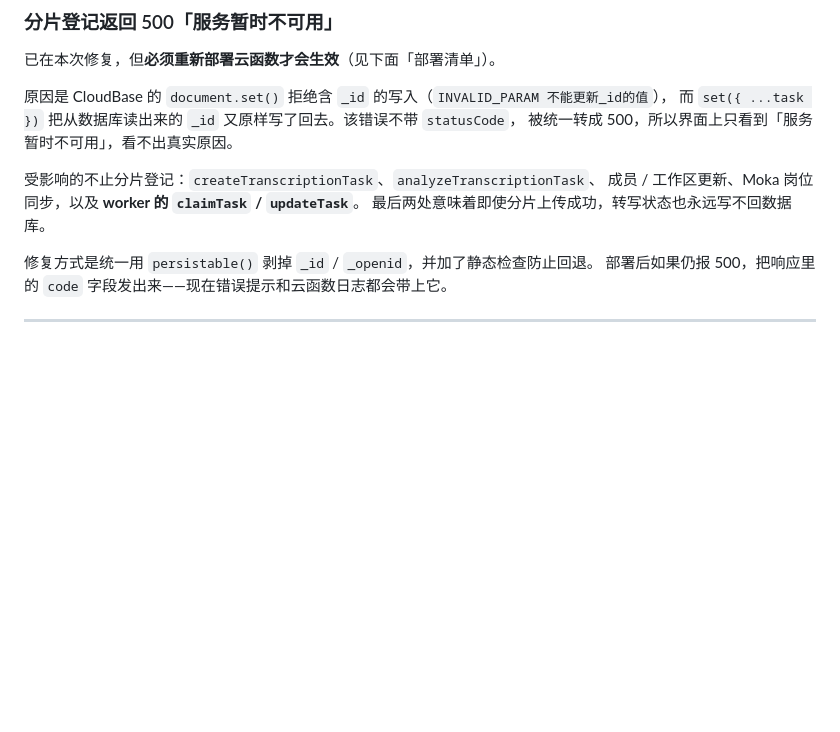
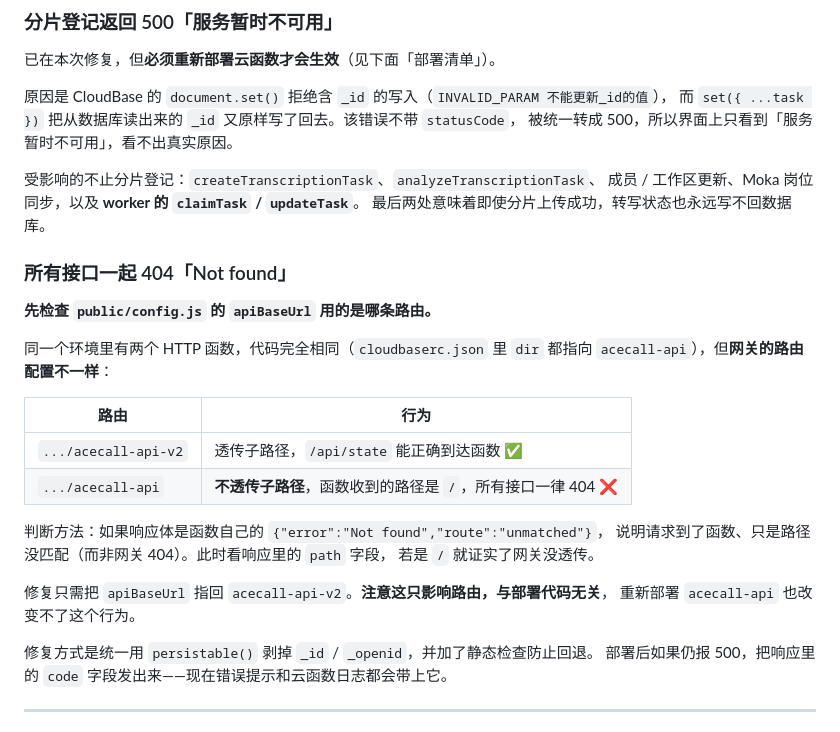
Before and after one commit to 15203212543-ui/AceCall, a Markdown page: workers/transcription-worker/FRONTEND_TESTING.md, the part around the change. Rendered like a GitHub page; blank space fills up the shorter version.

Commit message:
补充 API 路由 404 的排查说明

```diff
--- a/workers/transcription-worker/FRONTEND_TESTING.md
+++ b/workers/transcription-worker/FRONTEND_TESTING.md
@@ -185,6 +185,25 @@ WHISPER_API_URL=http://127.0.0.1:9001/v1/audio/transcriptions \
 成员 / 工作区更新、Moka 岗位同步，以及 **worker 的 `claimTask` / `updateTask`**。
 最后两处意味着即使分片上传成功，转写状态也永远写不回数据库。
 
+### 所有接口一起 404「Not found」
+
+**先检查 `public/config.js` 的 `apiBaseUrl` 用的是哪条路由。**
+
+同一个环境里有两个 HTTP 函数，代码完全相同（`cloudbaserc.json` 里 `dir` 都指向
+`acecall-api`），但**网关的路由配置不一样**：
+
+| 路由 | 行为 |
+|---|---|
+| `.../acecall-api-v2` | 透传子路径，`/api/state` 能正确到达函数 ✅ |
+| `.../acecall-api` | **不透传子路径**，函数收到的路径是 `/`，所有接口一律 404 ❌ |
+
+判断方法：如果响应体是函数自己的 `{"error":"Not found","route":"unmatched"}`，
+说明请求到了函数、只是路径没匹配（而非网关 404）。此时看响应里的 `path` 字段，
+若是 `/` 就证实了网关没透传。
+
+修复只需把 `apiBaseUrl` 指回 `acecall-api-v2`。**注意这只影响路由，与部署代码无关**，
+重新部署 `acecall-api` 也改变不了这个行为。
+
 修复方式是统一用 `persistable()` 剥掉 `_id` / `_openid`，并加了静态检查防止回退。
 部署后如果仍报 500，把响应里的 `code` 字段发出来——现在错误提示和云函数日志都会带上它。
 
```
